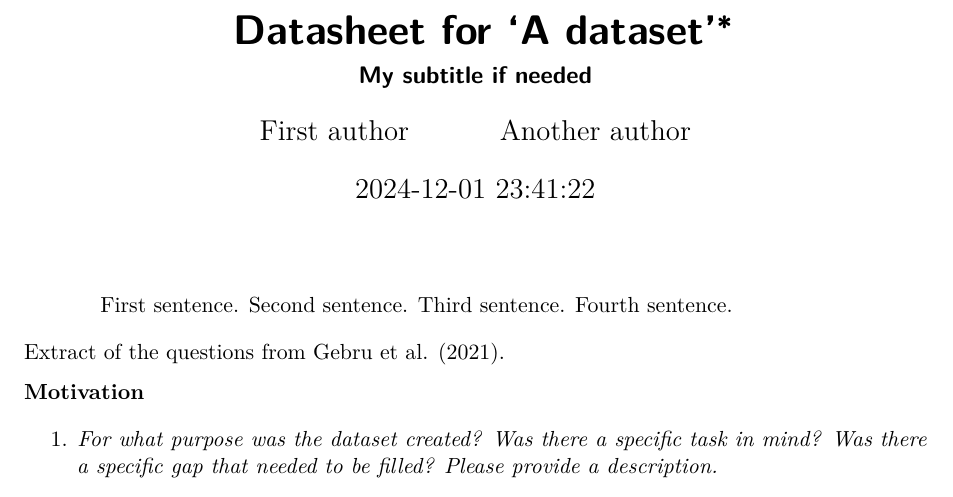
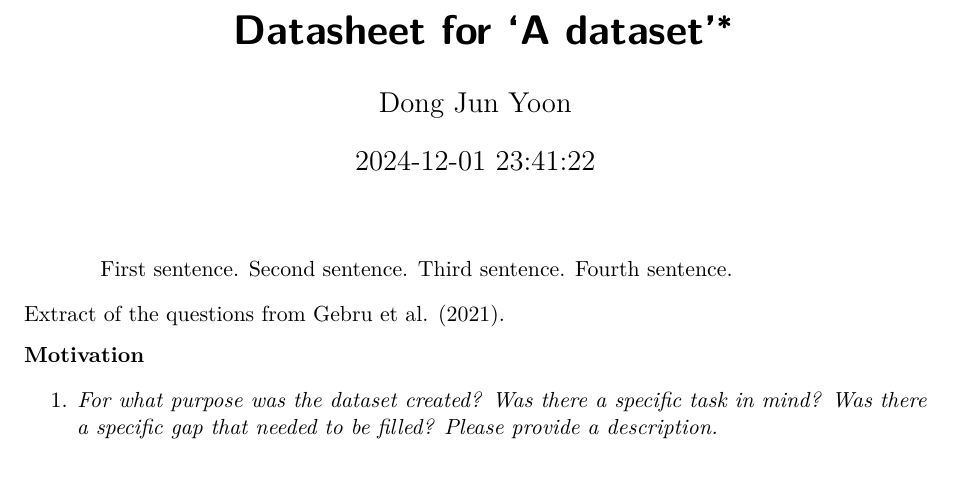
Before and after one commit to DJY1231/Exploring-Income-Inequality-during-covid-19, a Quarto document (paper/datasheet_template.qmd): part of page 1 of 7, cut so that both start at the same text. Rendered offline with R 4.5, knitr and Pandoc in place of Quarto, then LaTeX, with nearby package versions.

Commit message:
Update datasheet_template.qmd

```diff
--- a/paper/datasheet_template.qmd
+++ b/paper/datasheet_template.qmd
@@ -1,9 +1,7 @@
 ---
 title: "Datasheet for 'A dataset'"
-subtitle: "My subtitle if needed"
 author:
-  - First author
-  - Another author
+  - Dong Jun Yoon
 thanks: "Code and data are available at: LINK."
 date: "`r Sys.time()`"
 date-format: "D MMMM YYYY"
```
